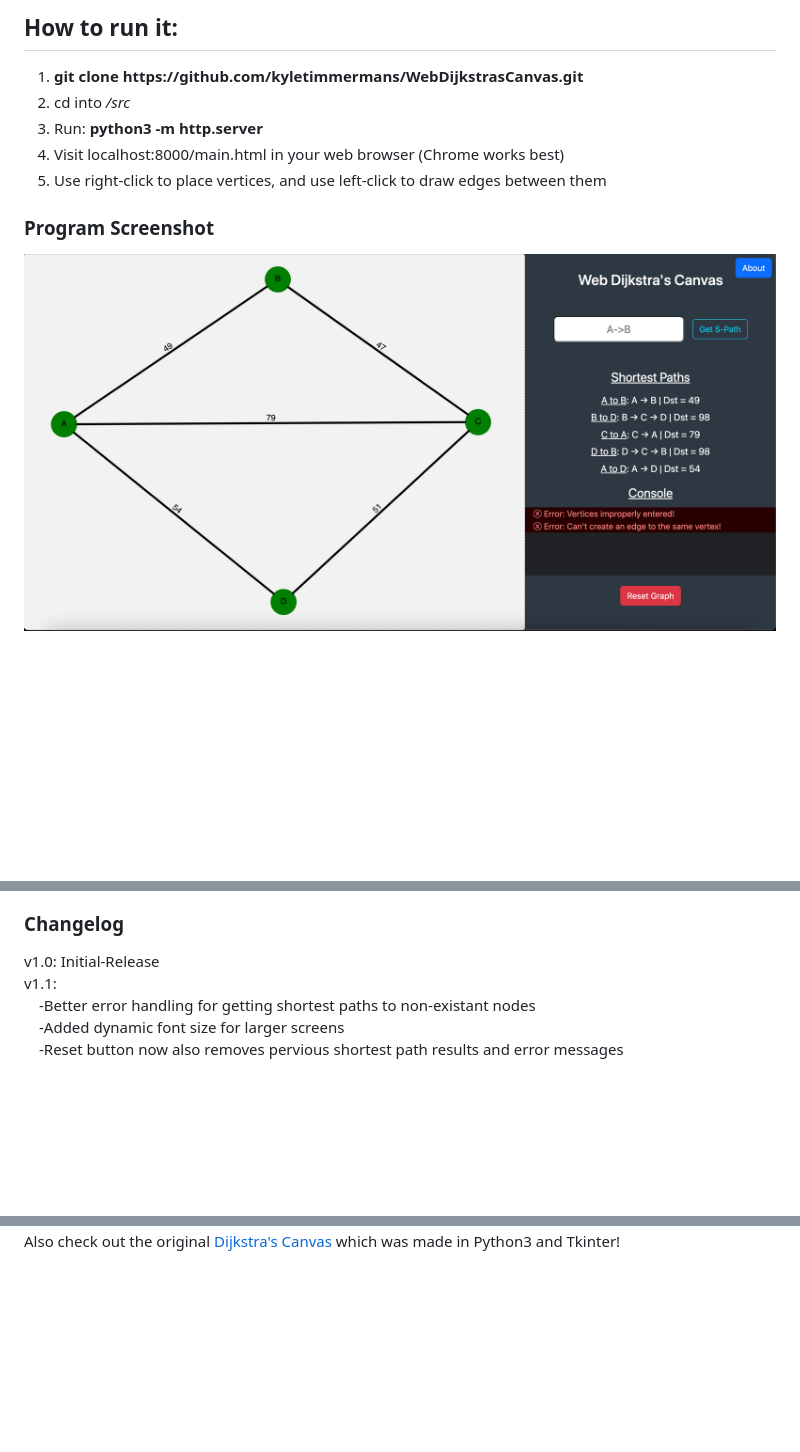
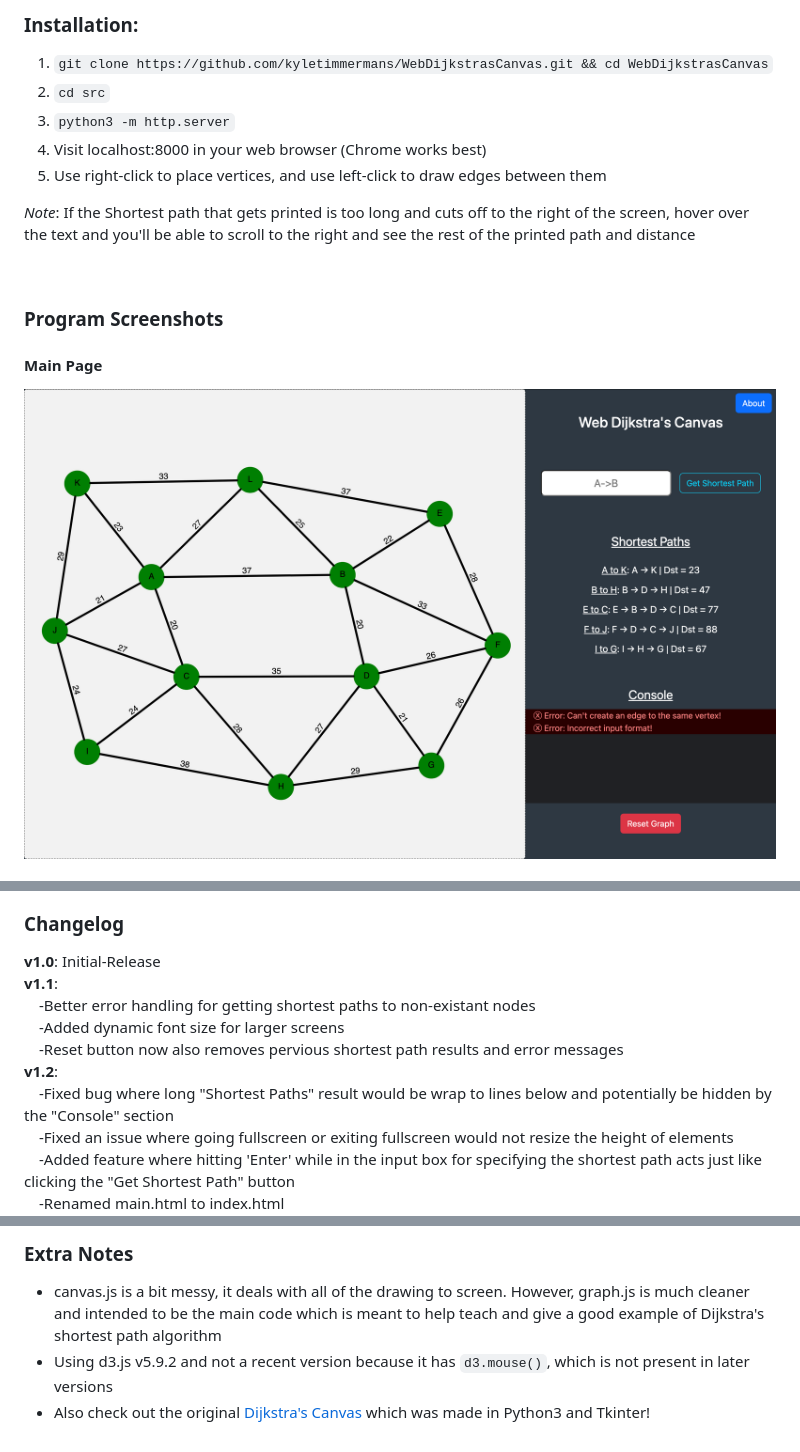
Before and after one commit to kyletimmermans/WebDijkstrasCanvas, a Markdown page: README.md, 3 parts joined by grey strips. Drawn GitHub-style; pictures changed too: example_screenshot.png (deleted), media/main_page.png (added); blank space fills up the shorter version.

```diff
--- a/README.md
+++ b/README.md
@@ -15,15 +15,20 @@ can be applied to the graph, giving the shortest path between two given vertices
 
-## How to run it:
-1. **git clone htt<span>ps://github.com</span>/kyletimmermans/WebDijkstrasCanvas.git**
-2. cd into _/src_
-3. Run: **python3 -m http.server**
-4. Visit localhost:8000/main.html in your web browser (Chrome works best)
+### Installation:
+1. `git clone https://github.com/kyletimmermans/WebDijkstrasCanvas.git && cd WebDijkstrasCanvas`
+2. `cd src`
+3. `python3 -m http.server`
+4. Visit localhost:8000 in your web browser (Chrome works best)
 5. Use right-click to place vertices, and use left-click to draw edges between them
 
-</br>
+_Note_: If the Shortest path that gets printed is too long and cuts off to the right of the screen, hover over the text and
+you'll be able to scroll to the right and see the rest of the printed path and distance
 
-### Program Screenshot
+<div>&#8203;</div>
+
+### Program Screenshots
+
+#### Main Page
 <p align="center">
-  <img src="https://github.com/kyletimmermans/WebDijkstrasCanvas/blob/main/example_screenshot.png?raw=true" alt="Dijkstra's Canvas"/>
+  <img src="/media/main_page.png?raw=true" alt="Main Page"/>
 </p>
 
@@ -31,8 +41,13 @@ can be applied to the graph, giving the shortest path between two given vertices
 
 ### Changelog
-<div>v1.0: Initial-Release</div>
-<div>v1.1:<div>
+<div><b>v1.0</b>: Initial-Release</div>
+<div><b>v1.1</b>:</div>
 <div>&ensp;&ensp;-Better error handling for getting shortest paths to non-existant nodes</div>
 <div>&ensp;&ensp;-Added dynamic font size for larger screens</div>
 <div>&ensp;&ensp;-Reset button now also removes pervious shortest path results and error messages</div>
+<div><b>v1.2</b>:</div>
+<div>&ensp;&ensp;-Fixed bug where long "Shortest Paths" result would be wrap to lines below and potentially be hidden by the "Console" section</div>
+<div>&ensp;&ensp;-Fixed an issue where going fullscreen or exiting fullscreen would not resize the height of elements</div>
+<div>&ensp;&ensp;-Added feature where hitting 'Enter' while in the input box for specifying the shortest path acts just like clicking the "Get Shortest Path" button</div>
+<div>&ensp;&ensp;-Renamed main.html to index.html</div>
 
@@ -40,2 +55,6 @@ can be applied to the graph, giving the shortest path between two given vertices
 
-Also check out the original [Dijkstra's Canvas](https://github.com/kyletimmermans/dijkstras-canvas/) which was made in Python3 and Tkinter!
+### Extra Notes
+* canvas.js is a bit messy, it deals with all of the drawing to screen. However, graph.js is much cleaner and intended
+to be the main code which is meant to help teach and give a good example of Dijkstra's shortest path algorithm
+* Using d3.js v5.9.2 and not a recent version because it has `d3.mouse()`, which is not present in later versions
+* Also check out the original [Dijkstra's Canvas](https://github.com/kyletimmermans/dijkstras-canvas/) which was made in Python3 and Tkinter!
```
Also changed, not shown: other parts of README.md (+10 -5 lines), media/about_modal.png (added), 5 other files.
